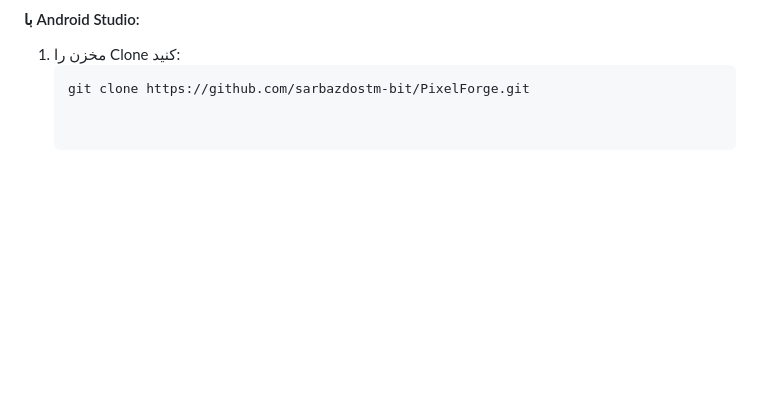
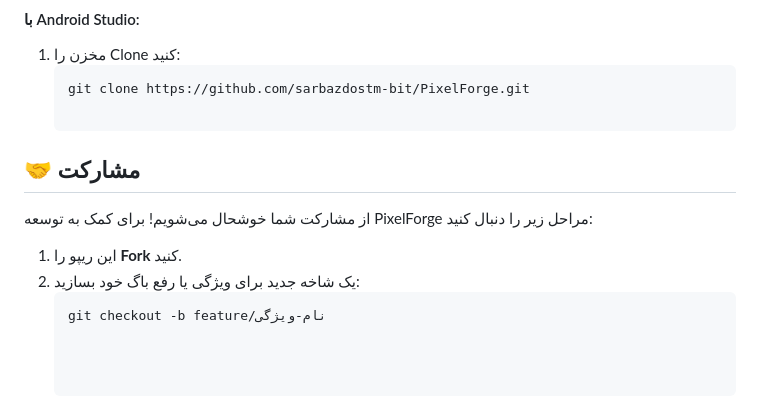
Before and after one commit to sarbazdostm-bit/PixelForge, a Markdown page: README.md, the part around the change. GitHub-like rendering; blank space fills up the shorter version.

````diff
--- a/README.md
+++ b/README.md
@@ -103,3 +103,12 @@ PixelForge یک اپلیکیشن اندروید برای تولید خودکار
 1. مخزن را Clone کنید:
    ```bash
    git clone https://github.com/sarbazdostm-bit/PixelForge.git
+
+## 🤝 مشارکت
+
+از مشارکت شما خوشحال می‌شویم! برای کمک به توسعه PixelForge مراحل زیر را دنبال کنید:
+
+1. این ریپو را **Fork** کنید.
+2. یک شاخه جدید برای ویژگی یا رفع باگ خود بسازید:
+   ```bash
+   git checkout -b feature/نام-ویژگی
````
